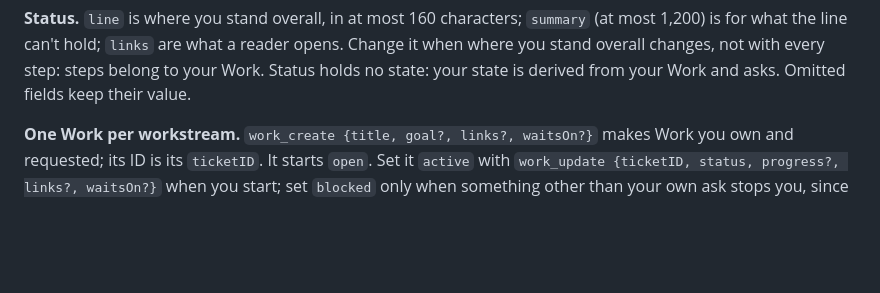
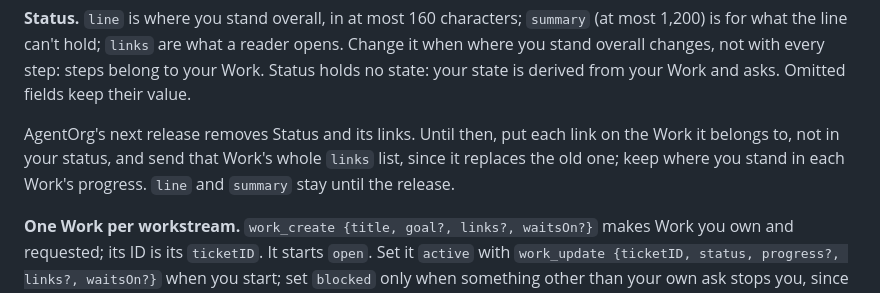
Before and after one commit to uniac-ai/AgentOrg, a Markdown page: skills/agentorg/SKILL.md, the part around the change. GitHub-like rendering; blank space fills up the shorter version.

Commit message:
Tell agents to move their status links onto Work
The next release removes Status and its links. Until then the skill tells
agents to put each link on the Work it belongs to, sending that Work's
whole links list since it replaces the old one, and to keep where they
stand in each Work's progress. The status line and summary stay until
the release.

Co-Authored-By: Claude Opus 5.5 <noreply@anthropic.com>

```diff
--- a/skills/agentorg/SKILL.md
+++ b/skills/agentorg/SKILL.md
@@ -41,6 +41,10 @@ These are the Report level's operations, everything one agent and its person nee
 is for what the line can't hold; `links` are what a reader opens. Change it when where you stand
 overall changes, not with every step: steps belong to your Work. Status holds no state: your state
 is derived from your Work and asks. Omitted fields keep their value.
+
+AgentOrg's next release removes Status and its links. Until then, put each link on the Work it
+belongs to, not in your status, and send that Work's whole `links` list, since it replaces the old
+one; keep where you stand in each Work's progress. `line` and `summary` stay until the release.
 
 **One Work per workstream.** `work_create {title, goal?, links?, waitsOn?}` makes Work you own and
 requested; its ID is its `ticketID`. It starts `open`. Set it `active` with
```
